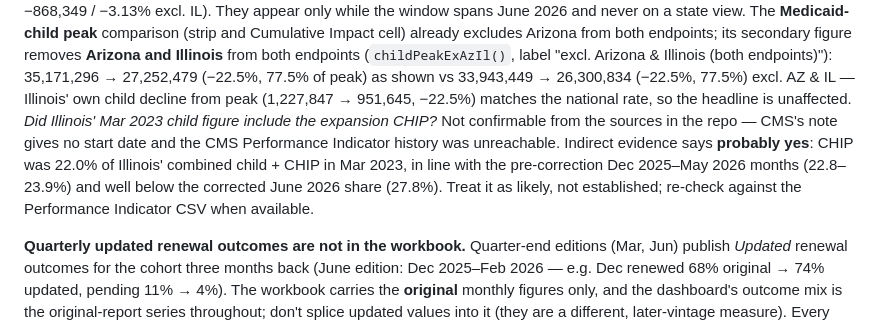
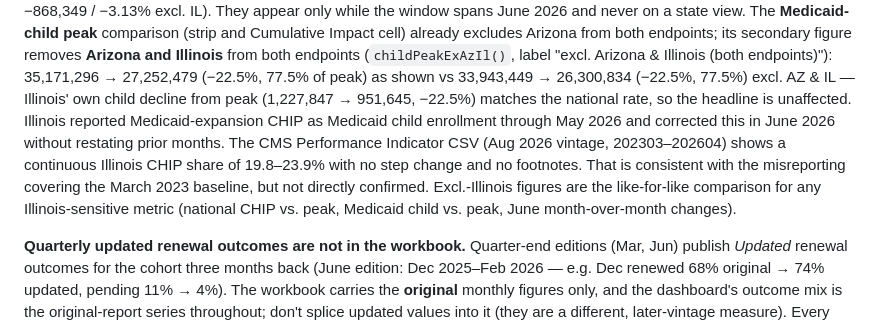
Before and after one commit to INicchitta12/enrollment-tracker, a Markdown page: CLAUDE.md, the part around the change. Drawn GitHub-style.

Commit message:
Record Performance Indicator CSV evidence on Illinois CHIP misreporting
Replace the 'likely but unconfirmed' note with the Aug 2026-vintage CMS
Performance Indicator CSV finding (202303-202604: continuous Illinois CHIP
share of 19.8-23.9%, no step change, no footnotes), and state that the
excl.-Illinois figures are the like-for-like comparison for
Illinois-sensitive metrics.

Co-Authored-By: Claude Opus 5.5 <noreply@anthropic.com>
Claude-Session: https://claude.ai/code/session_01LzGQbyYeymvmAfG44WFUFW

```diff
--- a/CLAUDE.md
+++ b/CLAUDE.md
@@ -204,12 +204,13 @@ from both endpoints; its secondary figure removes **Arizona and Illinois** from
 (`childPeakExAzIl()`, label "excl. Arizona & Illinois (both endpoints)"): 35,171,296 → 27,252,479
 (−22.5%, 77.5% of peak) as shown vs 33,943,449 → 26,300,834 (−22.5%, 77.5%) excl. AZ & IL —
 Illinois' own child decline from peak (1,227,847 → 951,645, −22.5%) matches the national rate, so
-the headline is unaffected. *Did Illinois' Mar 2023 child figure include the expansion CHIP?*
-Not confirmable from the sources in the repo — CMS's note gives no start date and the CMS
-Performance Indicator history was unreachable. Indirect evidence says **probably yes**: CHIP was
-22.0% of Illinois' combined child + CHIP in Mar 2023, in line with the pre-correction Dec 2025–May
-2026 months (22.8–23.9%) and well below the corrected June 2026 share (27.8%). Treat it as likely,
-not established; re-check against the Performance Indicator CSV when available.
+the headline is unaffected. Illinois reported Medicaid-expansion CHIP as Medicaid child enrollment through May 2026 and
+corrected this in June 2026 without restating prior months. The CMS Performance Indicator CSV
+(Aug 2026 vintage, 202303–202604) shows a continuous Illinois CHIP share of 19.8–23.9% with no
+step change and no footnotes. That is consistent with the misreporting covering the March 2023
+baseline, but not directly confirmed. Excl.-Illinois figures are the like-for-like comparison for
+any Illinois-sensitive metric (national CHIP vs. peak, Medicaid child vs. peak, June
+month-over-month changes).
 
 **Quarterly updated renewal outcomes are not in the workbook.** Quarter-end editions (Mar, Jun)
 publish *Updated* renewal outcomes for the cohort three months back (June edition: Dec 2025–Feb
```
